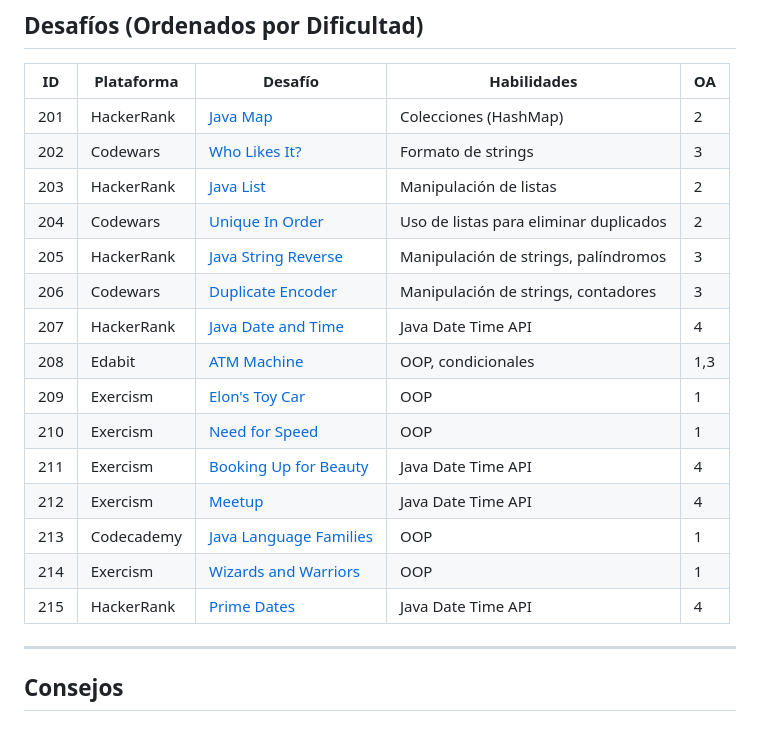
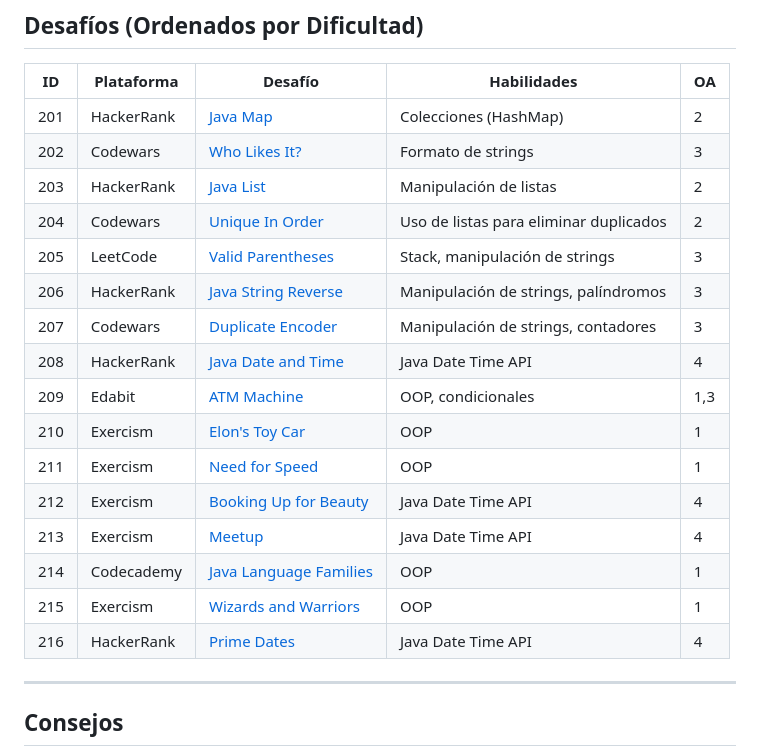
Before and after one commit to Laboratoria/hsbc-camp, a Markdown page: Modulo_2_Intermediate.md, the part around the change. Drawn GitHub-style.

Commit message:
Merge and order by difficulty

```diff
--- a/Modulo_2_Intermediate.md
+++ b/Modulo_2_Intermediate.md
@@ -14,17 +14,18 @@
 | 202 | Codewars      | [Who Likes It?](https://www.codewars.com/kata/5266876b8f4bf2da9b000362)                    | Formato de strings                            | 3   |
 | 203 | HackerRank    | [Java List](https://www.hackerrank.com/challenges/java-list/problem)                       | Manipulación de listas                        | 2   |
 | 204 | Codewars      | [Unique In Order](https://www.codewars.com/kata/54e6533c92449cc251001667/train/java)       | Uso de listas para eliminar duplicados        | 2   |
-| 205 | HackerRank    | [Java String Reverse](https://www.hackerrank.com/challenges/java-string-reverse/problem)   | Manipulación de strings, palíndromos          | 3   |
-| 206 | Codewars      | [Duplicate Encoder](https://www.codewars.com/kata/54b42f9314d9229fd6000d9c/train/java)     | Manipulación de strings, contadores           | 3   |
-| 207 | HackerRank    | [Java Date and Time](https://www.hackerrank.com/challenges/java-date-and-time)             | Java Date Time API                            | 4   |
-| 208 | Edabit        | [ATM Machine](https://edabit.com/challenge/6K5Z7XGjZJQmKzE2y)                              | OOP, condicionales                            | 1,3 |
-| 209 | Exercism      | [Elon's Toy Car](https://exercism.org/tracks/java/exercises/elons-toy-car)                 | OOP                                           | 1   |
-| 210 | Exercism      | [Need for Speed](https://exercism.org/tracks/java/exercises/need-for-speed)                | OOP                                           | 1   |
-| 211 | Exercism      | [Booking Up for Beauty](https://exercism.org/tracks/java/exercises/booking-up-for-beauty)  | Java Date Time API                            | 4   |
-| 212 | Exercism      | [Meetup](https://exercism.org/tracks/java/exercises/meetup)                                | Java Date Time API                            | 4   |
-| 213 | Codecademy    | [Java Language Families](https://www.codecademy.com/courses/learn-java/projects/java-language-families) | OOP                                           | 1   |
-| 214 | Exercism      | [Wizards and Warriors](https://exercism.org/tracks/java/exercises/wizards-and-warriors)    | OOP                                           | 1   |
-| 215 | HackerRank    | [Prime Dates](https://www.hackerrank.com/challenges/prime-date/problem)                    | Java Date Time API                            | 4   |
+| 205 | LeetCode      | [Valid Parentheses](https://leetcode.com/problems/valid-parentheses/)                      | Stack, manipulación de strings                | 3   |
+| 206 | HackerRank    | [Java String Reverse](https://www.hackerrank.com/challenges/java-string-reverse/problem)   | Manipulación de strings, palíndromos          | 3   |
+| 207 | Codewars      | [Duplicate Encoder](https://www.codewars.com/kata/54b42f9314d9229fd6000d9c/train/java)     | Manipulación de strings, contadores           | 3   |
+| 208 | HackerRank    | [Java Date and Time](https://www.hackerrank.com/challenges/java-date-and-time)             | Java Date Time API                            | 4   |
+| 209 | Edabit        | [ATM Machine](https://edabit.com/challenge/6K5Z7XGjZJQmKzE2y)                              | OOP, condicionales                            | 1,3 |
+| 210 | Exercism      | [Elon's Toy Car](https://exercism.org/tracks/java/exercises/elons-toy-car)                 | OOP                                           | 1   |
+| 211 | Exercism      | [Need for Speed](https://exercism.org/tracks/java/exercises/need-for-speed)                | OOP                                           | 1   |
+| 212 | Exercism      | [Booking Up for Beauty](https://exercism.org/tracks/java/exercises/booking-up-for-beauty)  | Java Date Time API                            | 4   |
+| 213 | Exercism      | [Meetup](https://exercism.org/tracks/java/exercises/meetup)                                | Java Date Time API                            | 4   |
+| 214 | Codecademy    | [Java Language Families](https://www.codecademy.com/courses/learn-java/projects/java-language-families) | OOP                                           | 1   |
+| 215 | Exercism      | [Wizards and Warriors](https://exercism.org/tracks/java/exercises/wizards-and-warriors)    | OOP                                           | 1   |
+| 216 | HackerRank    | [Prime Dates](https://www.hackerrank.com/challenges/prime-date/problem)                    | Java Date Time API                            | 4   |
 
 ---
 
```
